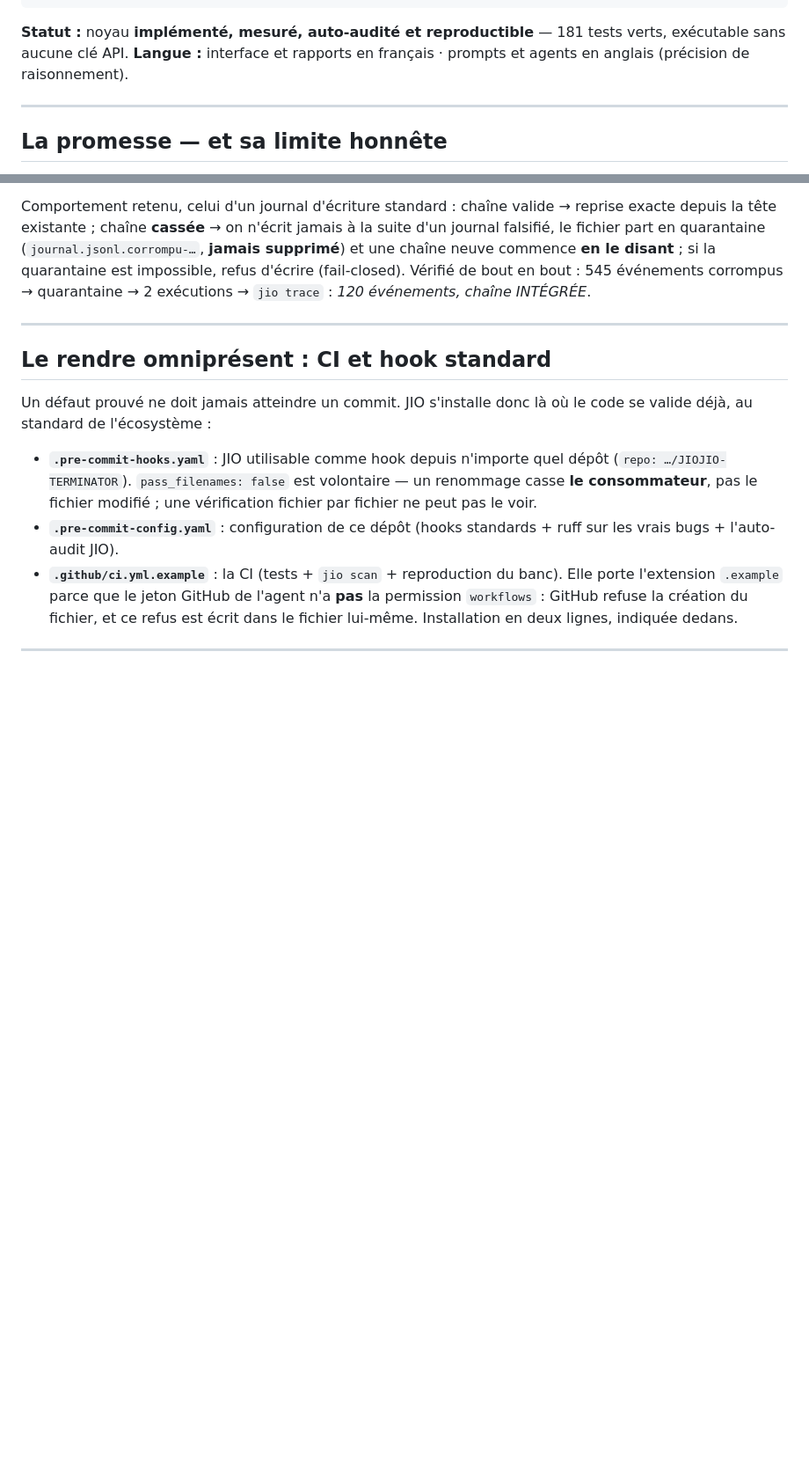
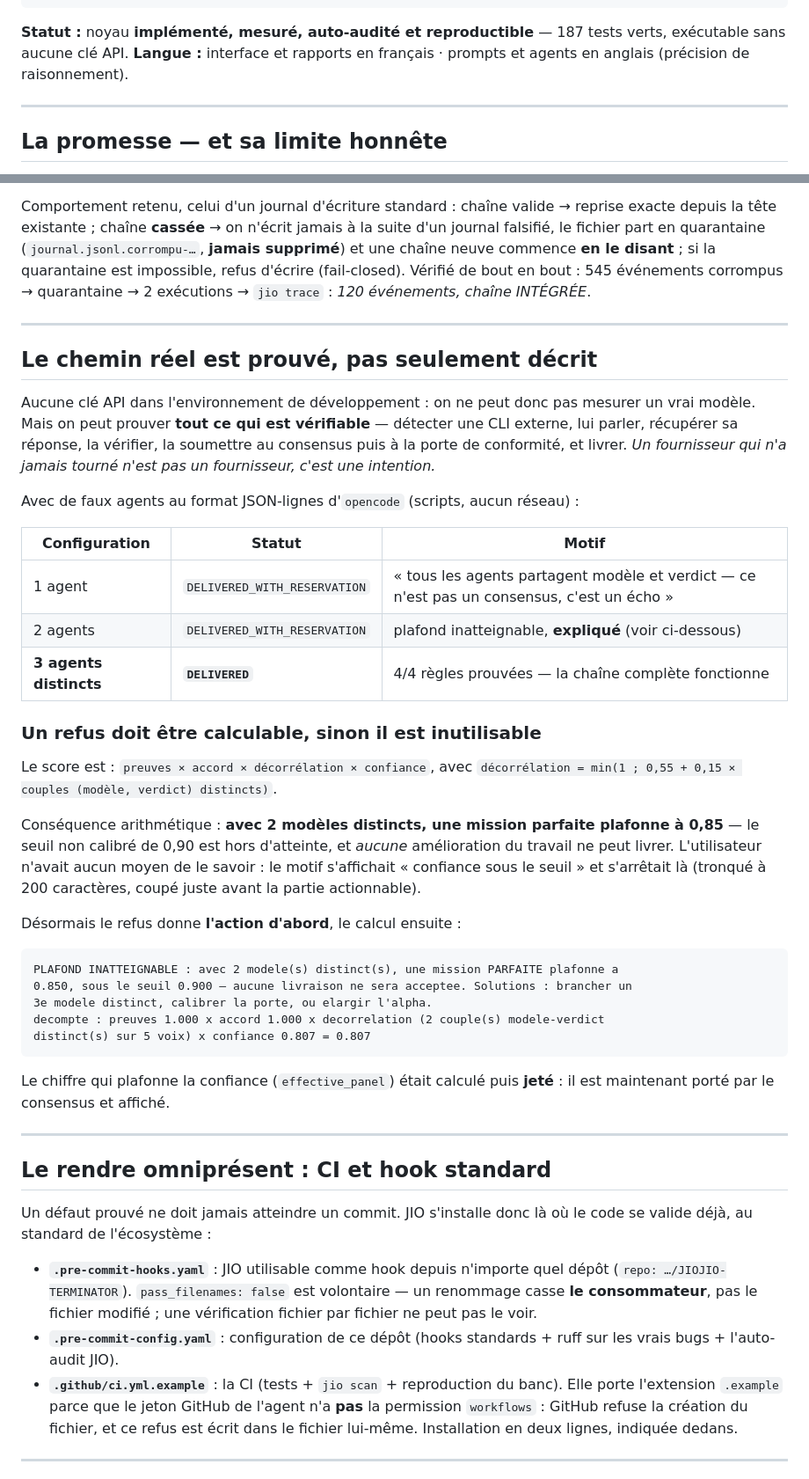
Before and after one commit to jionni885-cell/JIOJIO-TERMINATOR, a Markdown page: README.md, 2 parts joined by grey strips. Shown at 88% size. Drawn GitHub-style; blank space fills up the shorter version.

Commit message:
README : le chemin reel est prouve (3 agents -> DELIVERED, 1 agent -> echo)
Co-authored-by: arena-agent <297053741+arena-agent@users.noreply.github.com>

````diff
--- a/README.md
+++ b/README.md
@@ -12,7 +12,7 @@
  ╚════╝ ╚═╝ ╚═════╝         ╚═╝   ╚══════╝╚═╝  ╚═╝╚═╝     ╚═╝╚═╝╚═╝  ╚═══╝╚═╝  ╚═╝   ╚═╝    ╚═════╝ ╚═╝  ╚═╝
 ```
 
-**Statut :** noyau **implémenté, mesuré, auto-audité et reproductible** — 181 tests verts, exécutable sans aucune clé API.
+**Statut :** noyau **implémenté, mesuré, auto-audité et reproductible** — 187 tests verts, exécutable sans aucune clé API.
 **Langue :** interface et rapports en français · prompts et agents en anglais (précision de raisonnement).
 
 ---
@@ -265,6 +265,48 @@ chaîne INTÉGRÉE*.
 
 ---
 
+## Le chemin réel est prouvé, pas seulement décrit
+
+Aucune clé API dans l'environnement de développement : on ne peut donc pas mesurer un
+vrai modèle. Mais on peut prouver **tout ce qui est vérifiable** — détecter une CLI
+externe, lui parler, récupérer sa réponse, la vérifier, la soumettre au consensus puis
+à la porte de conformité, et livrer. *Un fournisseur qui n'a jamais tourné n'est pas un
+fournisseur, c'est une intention.*
+
+Avec de faux agents au format JSON-lignes d'`opencode` (scripts, aucun réseau) :
+
+| Configuration | Statut | Motif |
+|---|---|---|
+| 1 agent | `DELIVERED_WITH_RESERVATION` | « tous les agents partagent modèle et verdict — ce n'est pas un consensus, c'est un écho » |
+| 2 agents | `DELIVERED_WITH_RESERVATION` | plafond inatteignable, **expliqué** (voir ci-dessous) |
+| **3 agents distincts** | **`DELIVERED`** | 4/4 règles prouvées — la chaîne complète fonctionne |
+
+### Un refus doit être calculable, sinon il est inutilisable
+
+Le score est : `preuves × accord × décorrélation × confiance`, avec
+`décorrélation = min(1 ; 0,55 + 0,15 × couples (modèle, verdict) distincts)`.
+
+Conséquence arithmétique : **avec 2 modèles distincts, une mission parfaite plafonne à
+0,85** — le seuil non calibré de 0,90 est hors d'atteinte, et *aucune* amélioration du
+travail ne peut livrer. L'utilisateur n'avait aucun moyen de le savoir : le motif
+s'affichait « confiance sous le seuil » et s'arrêtait là (tronqué à 200 caractères,
+coupé juste avant la partie actionnable).
+
+Désormais le refus donne **l'action d'abord**, le calcul ensuite :
+
+```
+PLAFOND INATTEIGNABLE : avec 2 modele(s) distinct(s), une mission PARFAITE plafonne a
+0.850, sous le seuil 0.900 — aucune livraison ne sera acceptee. Solutions : brancher un
+3e modele distinct, calibrer la porte, ou elargir l'alpha.
+decompte : preuves 1.000 x accord 1.000 x decorrelation (2 couple(s) modele-verdict
+distinct(s) sur 5 voix) x confiance 0.807 = 0.807
+```
+
+Le chiffre qui plafonne la confiance (`effective_panel`) était calculé puis **jeté** :
+il est maintenant porté par le consensus et affiché.
+
+---
+
 ## Le rendre omniprésent : CI et hook standard
 
 Un défaut prouvé ne doit jamais atteindre un commit. JIO s'installe donc là où le
````
